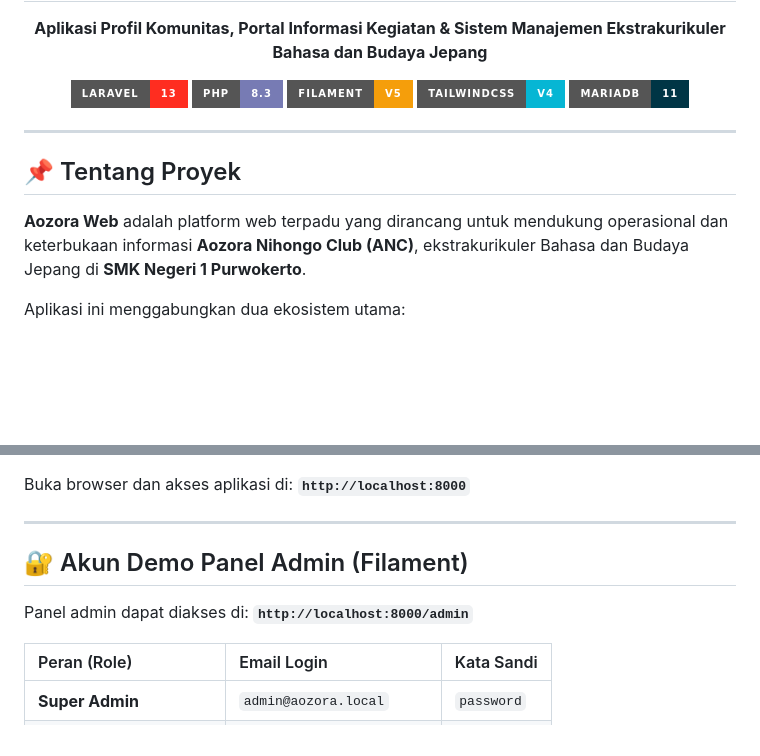
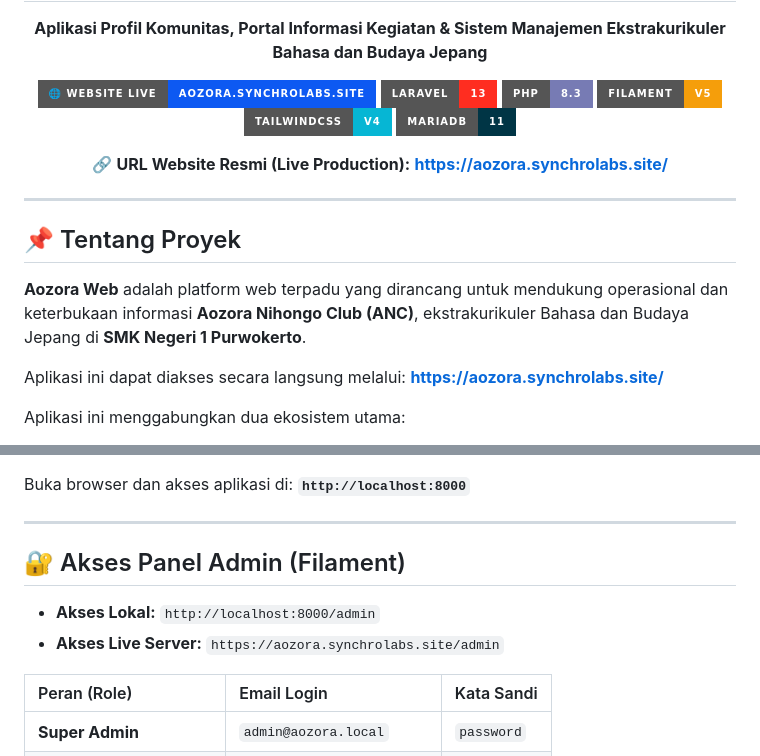
Before and after one commit to FahriX3/aozora-web, a Markdown page: README.md, 2 parts joined by grey strips. Drawn GitHub-style; badges without logos; blank space fills up the shorter version.

Commit message:
docs: tambahkan link website resmi (production) ke README

```diff
--- a/README.md
+++ b/README.md
@@ -4,12 +4,17 @@
   <p><strong>Aplikasi Profil Komunitas, Portal Informasi Kegiatan &amp; Sistem Manajemen Ekstrakurikuler Bahasa dan Budaya Jepang</strong></p>
 
   <p>
+    <a href="https://aozora.synchrolabs.site/" target="_blank">
+      <img src="https://img.shields.io/badge/🌐_Website_Live-aozora.synchrolabs.site-0D59F2?style=for-the-badge&logo=googlechrome&logoColor=white" alt="Live Demo" />
+    </a>
     <img src="https://img.shields.io/badge/Laravel-13-FF2D20?style=for-the-badge&logo=laravel&logoColor=white" alt="Laravel 13" />
     <img src="https://img.shields.io/badge/PHP-8.3-777BB4?style=for-the-badge&logo=php&logoColor=white" alt="PHP 8.3" />
     <img src="https://img.shields.io/badge/Filament-v5-F59E0B?style=for-the-badge&logo=filament&logoColor=white" alt="Filament v5" />
     <img src="https://img.shields.io/badge/TailwindCSS-v4-06B6D4?style=for-the-badge&logo=tailwindcss&logoColor=white" alt="Tailwind CSS" />
     <img src="https://img.shields.io/badge/MariaDB-11-003545?style=for-the-badge&logo=mariadb&logoColor=white" alt="MariaDB" />
   </p>
+
+  <p>🔗 <strong>URL Website Resmi (Live Production):</strong> <a href="https://aozora.synchrolabs.site/" target="_blank"><strong>https://aozora.synchrolabs.site/</strong></a></p>
 </div>
 
 ---
@@ -17,6 +22,8 @@
 ## 📌 Tentang Proyek
 
 **Aozora Web** adalah platform web terpadu yang dirancang untuk mendukung operasional dan keterbukaan informasi **Aozora Nihongo Club (ANC)**, ekstrakurikuler Bahasa dan Budaya Jepang di **SMK Negeri 1 Purwokerto**.
+
+Aplikasi ini dapat diakses secara langsung melalui: **[https://aozora.synchrolabs.site/](https://aozora.synchrolabs.site/)**
 
 Aplikasi ini menggabungkan dua ekosistem utama:
 1. **Portal Publik**: Menampilkan profil klub, etalase divisi minat (Kaiwa, Shodo, Cosplay, Matsuri, Anime/Manga, Edukasi), videotron agenda kegiatan interaktif, dokumentasi foto/video resolusi tinggi dengan pop-up lightbox HD, musik latar tradisional Jepang, serta chatbot asisten virtual berbasis AI (**Sora-chan**).
@@ -149,9 +156,10 @@ Buka browser dan akses aplikasi di: **`http://localhost:8000`**
 
 ---
 
-## 🔐 Akun Demo Panel Admin (Filament)
+## 🔐 Akses Panel Admin (Filament)
 
-Panel admin dapat diakses di: **`http://localhost:8000/admin`**
+- **Akses Lokal:** `http://localhost:8000/admin`
+- **Akses Live Server:** `https://aozora.synchrolabs.site/admin`
 
 | Peran (Role) | Email Login | Kata Sandi |
 | :--- | :--- | :--- |
```
